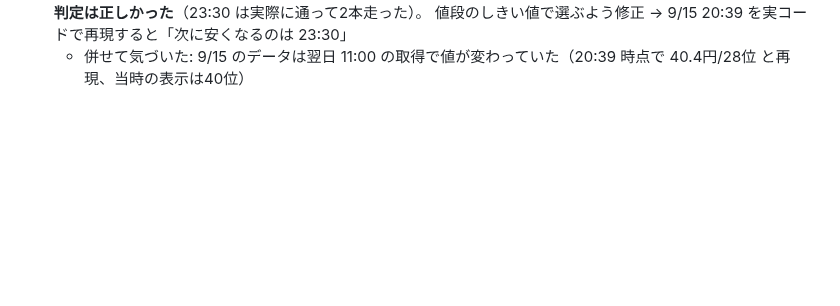
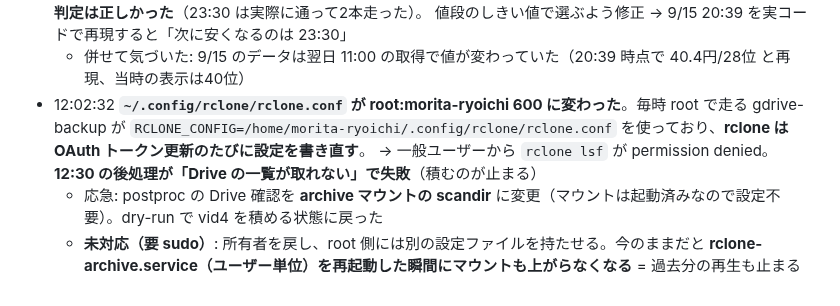
Before and after one commit to alinxcy/Tamorian7.com, a Markdown page: scratch/2026-09-16.md, the part around the change. Drawn GitHub-style; blank space fills up the shorter version.

Commit message:
scratch: root のバックアップが rclone.conf を奪い、後処理が止まった（マウント読みで応急、sudo 対応が要る）
Co-Authored-By: Claude Opus 5 <noreply@anthropic.com>
Claude-Session: https://claude.ai/code/session_018RayyEJzZGMGmpH5FHkGAV

```diff
--- a/scratch/2026-09-16.md
+++ b/scratch/2026-09-16.md
@@ -34,3 +34,9 @@
   上位Nを「コマ番号」で選ぶと先頭しか残らないため 23:30 を見落としていた。**通す/止めるの判定は正しかった**（23:30 は実際に通って2本走った）。
   値段のしきい値で選ぶよう修正 → 9/15 20:39 を実コードで再現すると「次に安くなるのは 23:30」
   - 併せて気づいた: 9/15 のデータは翌日 11:00 の取得で値が変わっていた（20:39 時点で 40.4円/28位 と再現、当時の表示は40位）
+- 12:02:32 **`~/.config/rclone/rclone.conf` が root:morita-ryoichi 600 に変わった**。毎時 root で走る gdrive-backup が
+  `RCLONE_CONFIG=/home/morita-ryoichi/.config/rclone/rclone.conf` を使っており、**rclone は OAuth トークン更新のたびに設定を書き直す**。
+  → 一般ユーザーから `rclone lsf` が permission denied。**12:30 の後処理が「Drive の一覧が取れない」で失敗**（積むのが止まる）
+  - 応急: postproc の Drive 確認を **archive マウントの scandir** に変更（マウントは起動済みなので設定不要）。dry-run で vid4 を積める状態に戻った
+  - **未対応（要 sudo）**: 所有者を戻し、root 側には別の設定ファイルを持たせる。今のままだと
+    **rclone-archive.service（ユーザー単位）を再起動した瞬間にマウントも上がらなくなる** = 過去分の再生も止まる
```
